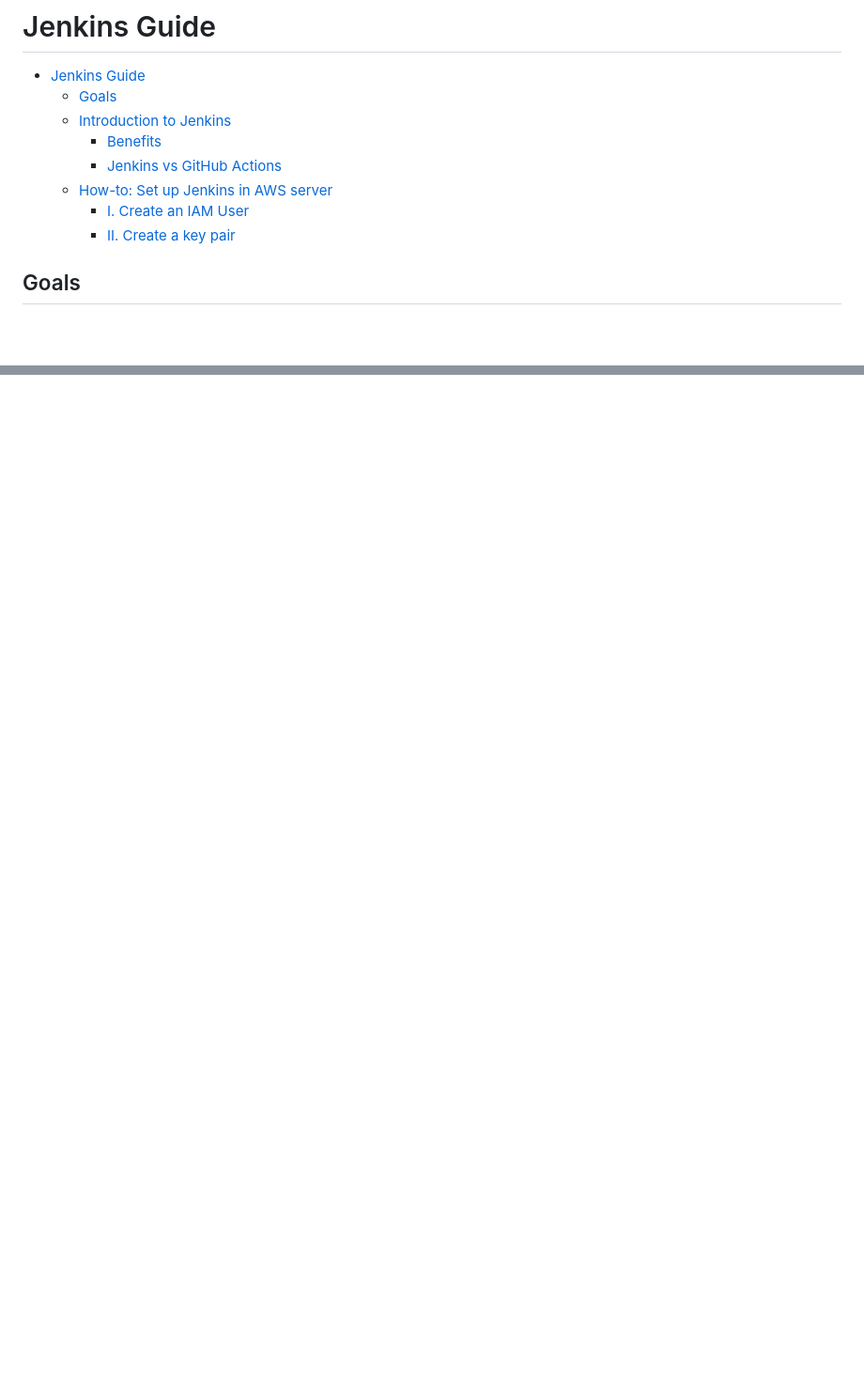
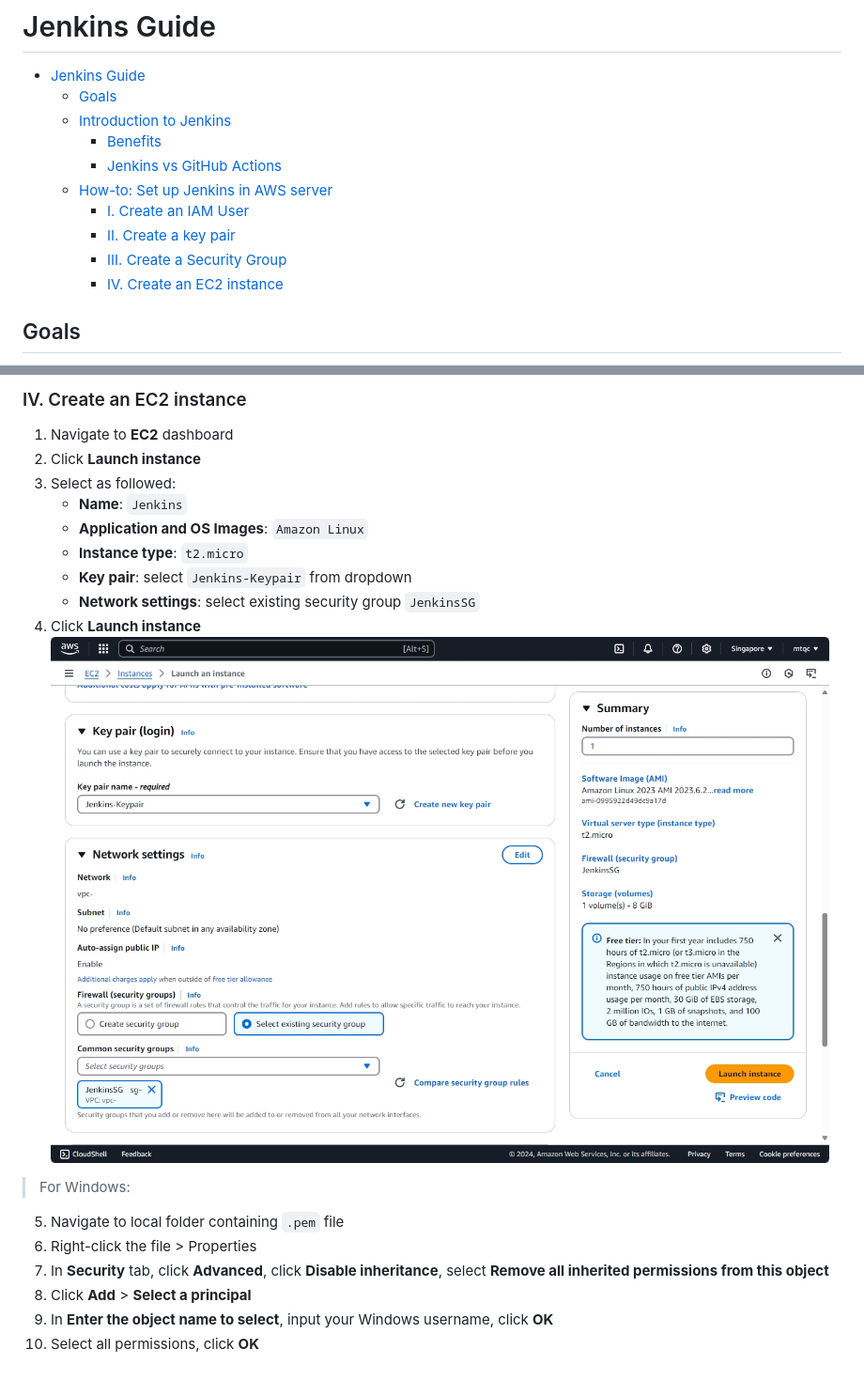
Before and after one commit to think-simply/OrangeProject, a Markdown page: jenkins/jenkins.README.md, 2 parts joined by grey strips. Shown: that part at 94% size. Rendered like a GitHub page; pictures changed too: jenkins/image-7.png (added); blank space fills up the shorter version.

Commit message:
Update Jenkins guide

```diff
--- a/jenkins/jenkins.README.md
+++ b/jenkins/jenkins.README.md
@@ -8,6 +8,8 @@
   - [How-to: Set up Jenkins in AWS server](#how-to-set-up-jenkins-in-aws-server)
     - [I. Create an IAM User](#i-create-an-iam-user)
     - [II. Create a key pair](#ii-create-a-key-pair)
+    - [III. Create a Security Group](#iii-create-a-security-group)
+    - [IV. Create an EC2 instance](#iv-create-an-ec2-instance)
 
 ## Goals
 
@@ -100,0 +125,19 @@ Feature | Jenkins | GitHub Actions
+### IV. Create an EC2 instance
+
+1. Navigate to **EC2** dashboard
+2. Click **Launch instance**
+3. Select as followed:
+   - **Name**: `Jenkins`
+   - **Application and OS Images**: `Amazon Linux`
+   - **Instance type**: `t2.micro`
+   - **Key pair**: select `Jenkins-Keypair` from dropdown
+   - **Network settings**: select existing security group `JenkinsSG`
+4. Click **Launch instance**
+![alt text](image-7.png)
+> For Windows:
+5. Navigate to local folder containing `.pem` file
+6. Right-click the file > Properties
+7. In **Security** tab, click **Advanced**, click **Disable inheritance**, select **Remove all inherited permissions from this object**
+8. Click **Add** > **Select a principal**
+9. In **Enter the object name to select**, input your Windows username, click **OK**
+10. Select all permissions, click **OK**
```
Also changed, not shown: other parts of jenkins/jenkins.README.md (+22 -0 lines), jenkins/image-3.png (added), jenkins/image-4.png (added), jenkins/image-6.png (added).
